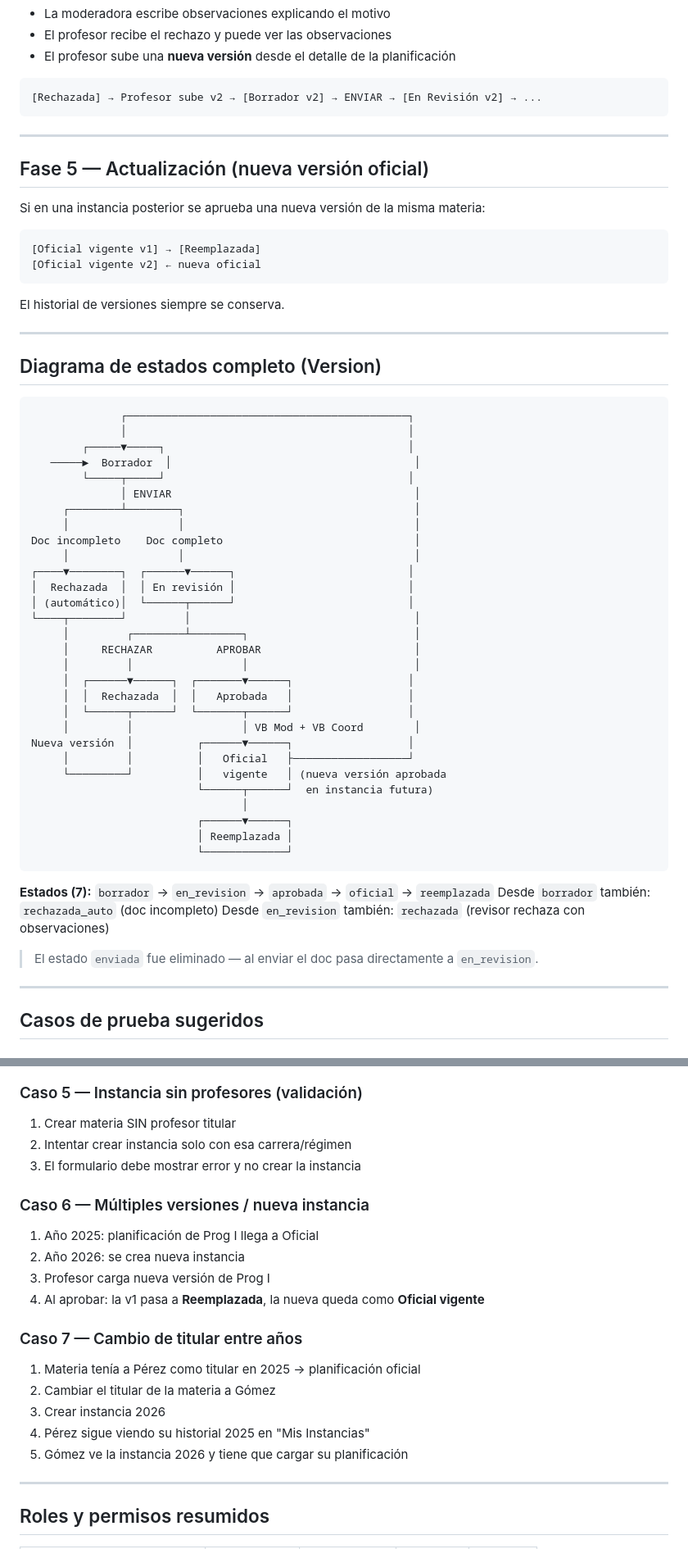
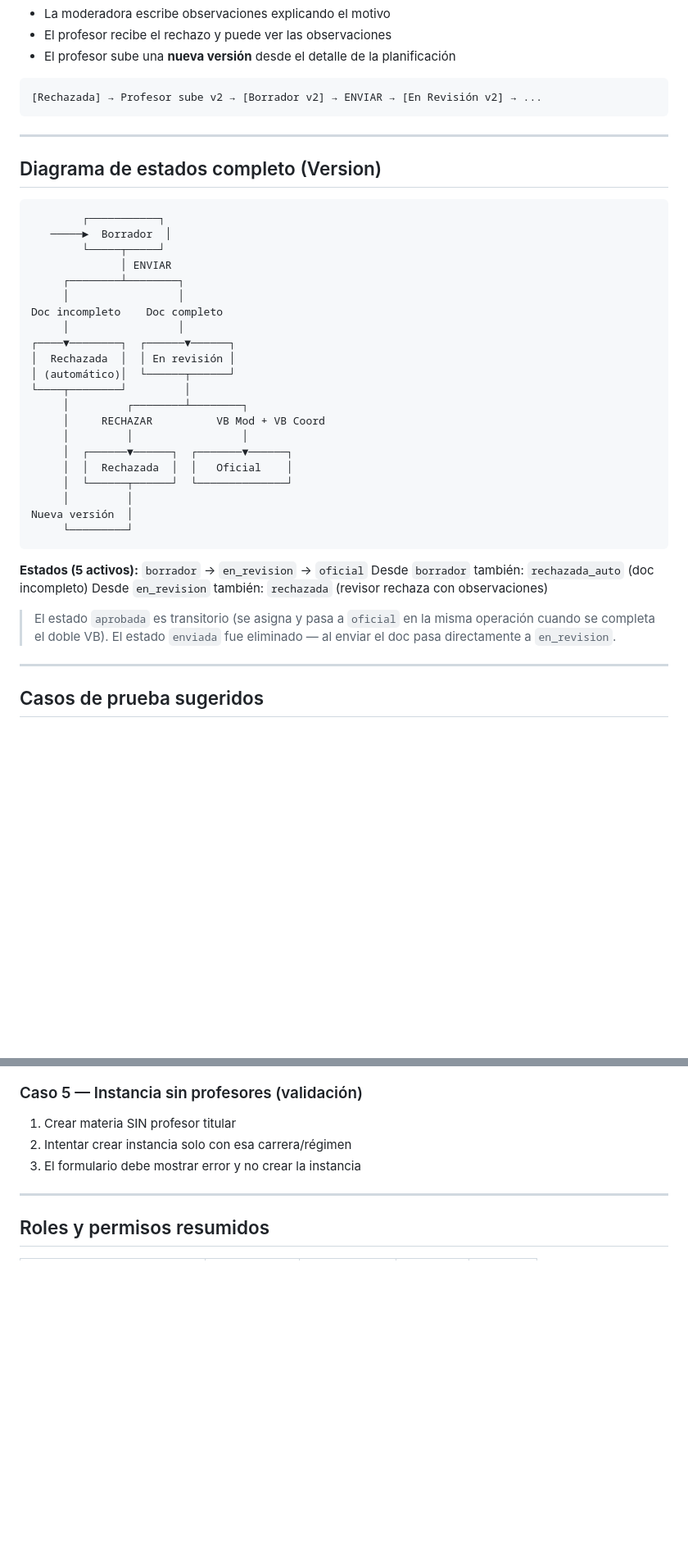
Before and after one commit to NicoMiretti/planificacion-ices, a Markdown page: docs/guia-prueba-flujo-completo.md, 2 parts joined by grey strips. Shown at 82% size. GitHub-like rendering; blank space fills up the shorter version.

Commit message:
docs: corregir guias - quitar marcar oficial manual y fase 5 no implementada

````diff
--- a/docs/guia-prueba-flujo-completo.md
+++ b/docs/guia-prueba-flujo-completo.md
@@ -225,57 +225,37 @@ El sistema requiere **doble visto bueno** (moderadora + coordinador de la carrer
 
 ---
 
-## Fase 5 — Actualización (nueva versión oficial)
-
-Si en una instancia posterior se aprueba una nueva versión de la misma materia:
-
-```
-[Oficial vigente v1] → [Reemplazada]
-[Oficial vigente v2] ← nueva oficial
-```
-
-El historial de versiones siempre se conserva.
-
----
-
 ## Diagrama de estados completo (Version)
 
 ```
-              ┌────────────────────────────────────────────┐
-              │                                            │
-        ┌─────▼─────┐                                      │
-   ─────►  Borrador  │                                      │
-        └─────┬─────┘                                      │
-              │ ENVIAR                                      │
-     ┌────────┴────────┐                                    │
-     │                 │                                    │
-Doc incompleto    Doc completo                              │
-     │                 │                                    │
-┌────▼────────┐  ┌──────▼──────┐                           │
-│  Rechazada  │  │ En revisión │                           │
-│ (automático)│  └──────┬──────┘                           │
-└────┬────────┘         │                                   │
-     │         ┌────────┴────────┐                          │
-     │     RECHAZAR          APROBAR                        │
-     │         │                 │                          │
-     │  ┌──────▼──────┐  ┌───────▼──────┐                  │
-     │  │  Rechazada  │  │   Aprobada   │                  │
-     │  └──────┬──────┘  └───────┬──────┘                  │
-     │         │                 │ VB Mod + VB Coord        │
-Nueva versión  │          ┌──────▼──────┐                  │
-     │         │          │   Oficial   ├──────────────────┘
-     └─────────┘          │   vigente   │ (nueva versión aprobada
-                          └──────┬──────┘  en instancia futura)
-                                 │
-                          ┌──────▼──────┐
-                          │ Reemplazada │
-                          └─────────────┘
+        ┌───────────┐
+   ─────►  Borrador  │
+        └─────┬─────┘
+              │ ENVIAR
+     ┌────────┴────────┐
+     │                 │
+Doc incompleto    Doc completo
+     │                 │
+┌────▼────────┐  ┌──────▼──────┐
+│  Rechazada  │  │ En revisión │
+│ (automático)│  └──────┬──────┘
+└────┬────────┘         │
+     │         ┌────────┴────────┐
+     │     RECHAZAR          VB Mod + VB Coord
+     │         │                 │
+     │  ┌──────▼──────┐  ┌───────▼──────┐
+     │  │  Rechazada  │  │   Oficial    │
+     │  └──────┬──────┘  └──────────────┘
+     │         │
+Nueva versión  │
+     └─────────┘
 ```
 
-**Estados (7):** `borrador` → `en_revision` → `aprobada` → `oficial` → `reemplazada`
+**Estados (5 activos):** `borrador` → `en_revision` → `oficial`
 Desde `borrador` también: `rechazada_auto` (doc incompleto)
 Desde `en_revision` también: `rechazada` (revisor rechaza con observaciones)
 
+> El estado `aprobada` es transitorio (se asigna y pasa a `oficial` en la misma operación cuando se completa el doble VB).
 > El estado `enviada` fue eliminado — al enviar el doc pasa directamente a `en_revision`.
 
 ---
@@ -312,19 +292,6 @@ Desde `en_revision` también: `rechazada` (revisor rechaza con observaciones)
 2. Intentar crear instancia solo con esa carrera/régimen
 3. El formulario debe mostrar error y no crear la instancia
 
-### Caso 6 — Múltiples versiones / nueva instancia
-1. Año 2025: planificación de Prog I llega a Oficial
-2. Año 2026: se crea nueva instancia
-3. Profesor carga nueva versión de Prog I
-4. Al aprobar: la v1 pasa a **Reemplazada**, la nueva queda como **Oficial vigente**
-
-### Caso 7 — Cambio de titular entre años
-1. Materia tenía a Pérez como titular en 2025 → planificación oficial
-2. Cambiar el titular de la materia a Gómez
-3. Crear instancia 2026
-4. Pérez sigue viendo su historial 2025 en "Mis Instancias"
-5. Gómez ve la instancia 2026 y tiene que cargar su planificación
-
 ---
 
 ## Roles y permisos resumidos
````
Also changed, not shown: docs/guia-uso-moderadora.md (+23 -27 lines).
